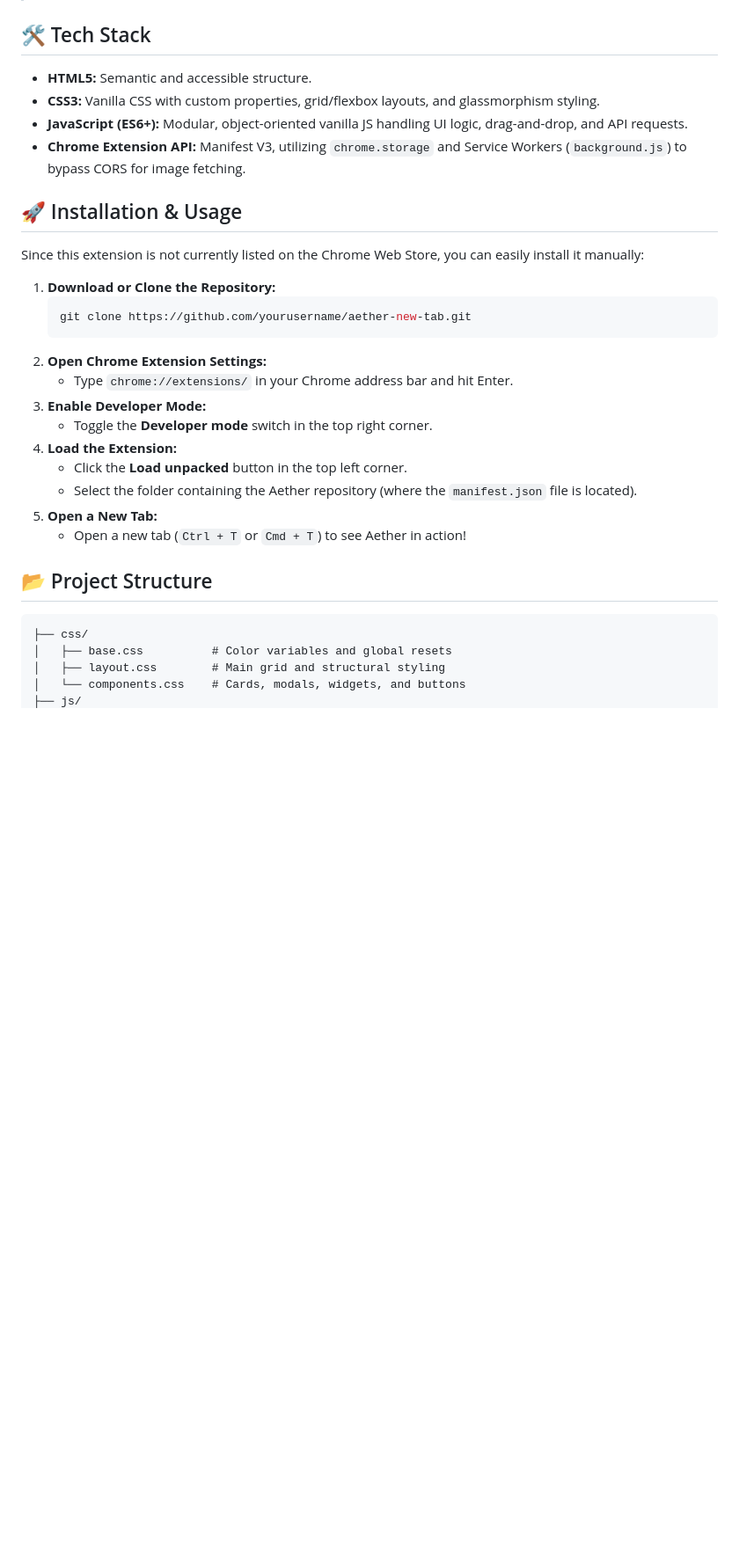
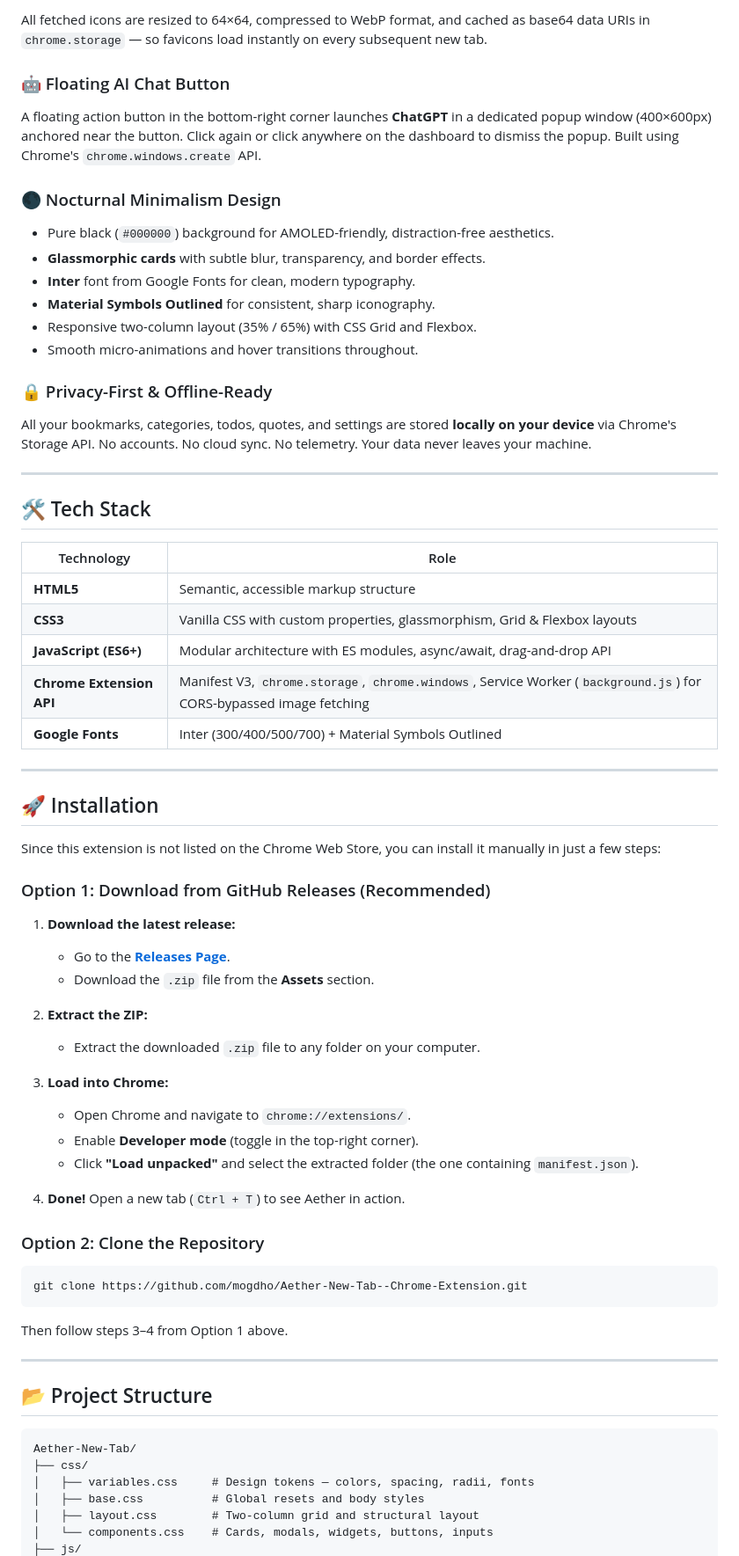
Before and after one commit to mogdho/NN-tab, a Markdown page: README.md, the part around one of its changes. Shown at 88% size. Rendered like a GitHub page; blank space fills up the shorter version.

````diff
--- a/README.md
+++ b/README.md
@@ -31,34 +67,70 @@ The fallback chain checks these providers sequentially until a high-res icon is
+All fetched icons are resized to 64×64, compressed to WebP format, and cached as base64 data URIs in `chrome.storage` — so favicons load instantly on every subsequent new tab.
+
+### 🤖 Floating AI Chat Button
+A floating action button in the bottom-right corner launches **ChatGPT** in a dedicated popup window (400×600px) anchored near the button. Click again or click anywhere on the dashboard to dismiss the popup. Built using Chrome's `chrome.windows.create` API.
+
+### 🌑 Nocturnal Minimalism Design
+- Pure black (`#000000`) background for AMOLED-friendly, distraction-free aesthetics.
+- **Glassmorphic cards** with subtle blur, transparency, and border effects.
+- **Inter** font from Google Fonts for clean, modern typography.
+- **Material Symbols Outlined** for consistent, sharp iconography.
+- Responsive two-column layout (35% / 65%) with CSS Grid and Flexbox.
+- Smooth micro-animations and hover transitions throughout.
+
+### 🔒 Privacy-First & Offline-Ready
+All your bookmarks, categories, todos, quotes, and settings are stored **locally on your device** via Chrome's Storage API. No accounts. No cloud sync. No telemetry. Your data never leaves your machine.
+
+---
 
 ## 🛠️ Tech Stack
 
-- **HTML5:** Semantic and accessible structure.
-- **CSS3:** Vanilla CSS with custom properties, grid/flexbox layouts, and glassmorphism styling.
-- **JavaScript (ES6+):** Modular, object-oriented vanilla JS handling UI logic, drag-and-drop, and API requests.
-- **Chrome Extension API:** Manifest V3, utilizing `chrome.storage` and Service Workers (`background.js`) to bypass CORS for image fetching.
+| Technology | Role |
+|---|---|
+| **HTML5** | Semantic, accessible markup structure |
+| **CSS3** | Vanilla CSS with custom properties, glassmorphism, Grid & Flexbox layouts |
+| **JavaScript (ES6+)** | Modular architecture with ES modules, async/await, drag-and-drop API |
+| **Chrome Extension API** | Manifest V3, `chrome.storage`, `chrome.windows`, Service Worker (`background.js`) for CORS-bypassed image fetching |
+| **Google Fonts** | Inter (300/400/500/700) + Material Symbols Outlined |
 
-## 🚀 Installation & Usage
+---
 
-Since this extension is not currently listed on the Chrome Web Store, you can easily install it manually:
+## 🚀 Installation
 
-1. **Download or Clone the Repository:**
-   ```bash
-   git clone https://github.com/yourusername/aether-new-tab.git
-   ```
-2. **Open Chrome Extension Settings:**
-   - Type `chrome://extensions/` in your Chrome address bar and hit Enter.
-3. **Enable Developer Mode:**
-   - Toggle the **Developer mode** switch in the top right corner.
-4. **Load the Extension:**
-   - Click the **Load unpacked** button in the top left corner.
-   - Select the folder containing the Aether repository (where the `manifest.json` file is located).
-5. **Open a New Tab:**
-   - Open a new tab (`Ctrl + T` or `Cmd + T`) to see Aether in action!
+Since this extension is not listed on the Chrome Web Store, you can install it manually in just a few steps:
+
+### Option 1: Download from GitHub Releases (Recommended)
+
+1. **Download the latest release:**
+   - Go to the [**Releases Page**](https://github.com/mogdho/Aether-New-Tab--Chrome-Extension/releases/latest).
+   - Download the `.zip` file from the **Assets** section.
+
+2. **Extract the ZIP:**
+   - Extract the downloaded `.zip` file to any folder on your computer.
+
+3. **Load into Chrome:**
+   - Open Chrome and navigate to `chrome://extensions/`.
+   - Enable **Developer mode** (toggle in the top-right corner).
+   - Click **"Load unpacked"** and select the extracted folder (the one containing `manifest.json`).
+
+4. **Done!** Open a new tab (`Ctrl + T`) to see Aether in action.
+
+### Option 2: Clone the Repository
+
+```bash
+git clone https://github.com/mogdho/Aether-New-Tab--Chrome-Extension.git
+```
+
+Then follow steps 3–4 from Option 1 above.
+
+---
 
 ## 📂 Project Structure
 
 ```text
+Aether-New-Tab/
 ├── css/
-│   ├── base.css          # Color variables and global resets
-│   ├── layout.css        # Main grid and structural styling
-│   └── components.css    # Cards, modals, widgets, and buttons
+│   ├── variables.css     # Design tokens — colors, spacing, radii, fonts
+│   ├── base.css          # Global resets and body styles
+│   ├── layout.css        # Two-column grid and structural layout
+│   └── components.css    # Cards, modals, widgets, buttons, inputs
 ├── js/
````
Also changed, not shown: other parts of README.md (+85 -29 lines).
